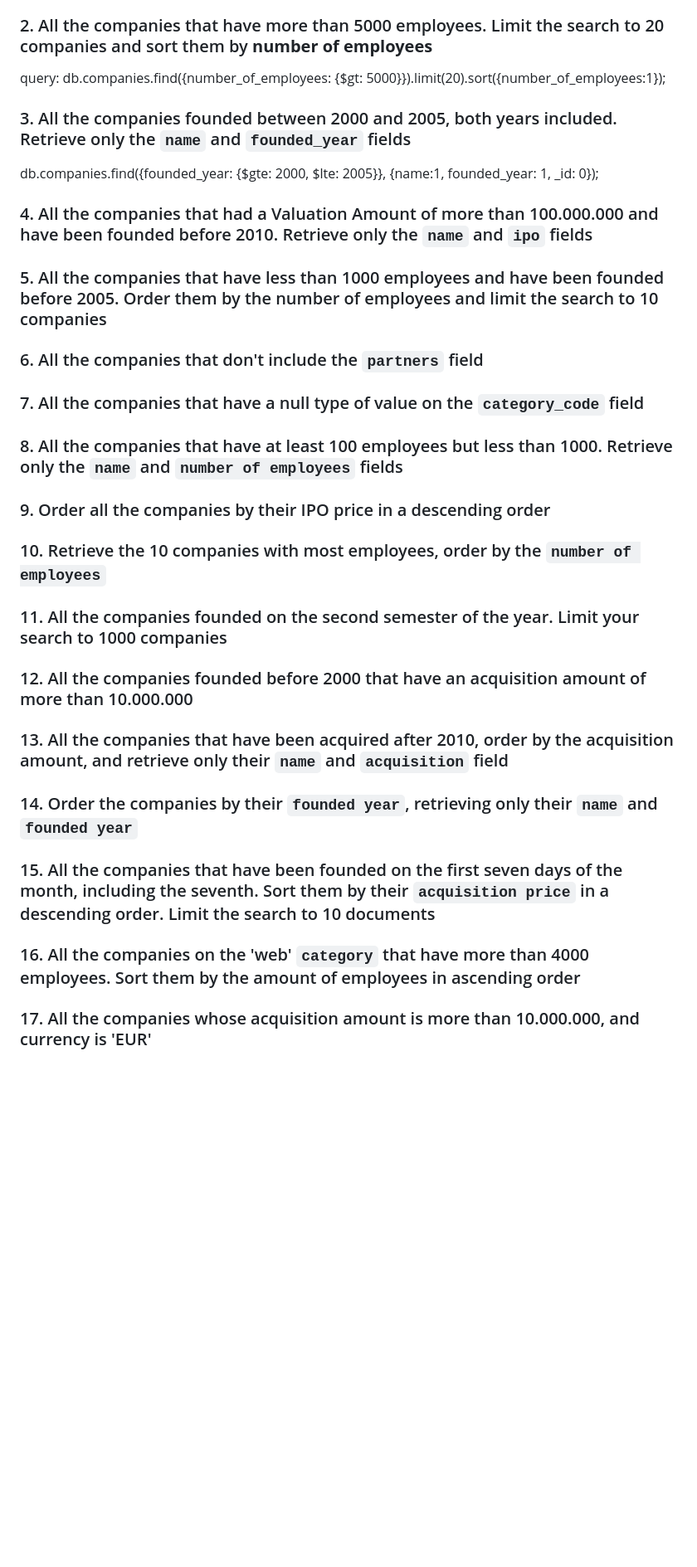
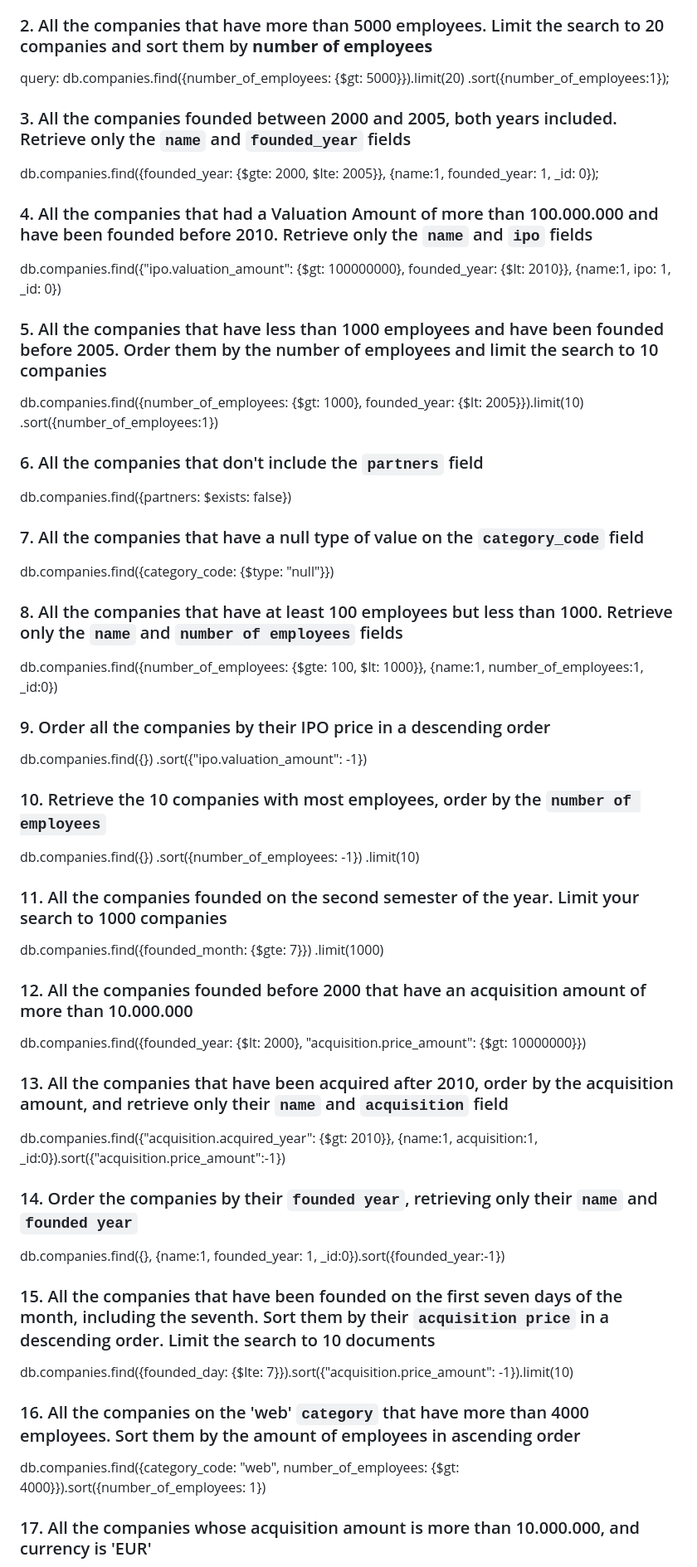
Before and after one commit to ironhack-labs/lab-advance-querying-mongo, a Markdown page: queries.md, the part around the change printed below. Shown: that part at 83% size. Rendered like a GitHub page; blank space fills up the shorter version.

Commit message:
Solved lab

```diff
--- a/queries.md
+++ b/queries.md
@@ -8,7 +8,8 @@ query : db.companies.find({name: "Babelgum"})
 
 ### 2. All the companies that have more than 5000 employees. Limit the search to 20 companies and sort them by **number of employees**
 
-query: db.companies.find({number_of_employees: {$gt: 5000}}).limit(20).sort({number_of_employees:1});
+query: db.companies.find({number_of_employees: {$gt: 5000}}).limit(20)
+.sort({number_of_employees:1});
 
 ### 3. All the companies founded between 2000 and 2005, both years included. Retrieve only the `name` and `founded_year` fields
 
@@ -16,55 +17,60 @@ db.companies.find({founded_year: {$gte: 2000, $lte: 2005}}, {name:1, founded_yea
 
 ### 4. All the companies that had a Valuation Amount of more than 100.000.000 and have been founded before 2010. Retrieve only the `name` and `ipo` fields
 
-<!-- Your Code Goes Here -->
+db.companies.find({"ipo.valuation_amount": {$gt: 100000000}, founded_year: {$lt: 2010}}, {name:1, ipo: 1, \_id: 0})
 
 ### 5. All the companies that have less than 1000 employees and have been founded before 2005. Order them by the number of employees and limit the search to 10 companies
 
-<!-- Your Code Goes Here -->
+db.companies.find({number_of_employees: {$gt: 1000}, founded_year: {$lt: 2005}}).limit(10)
+.sort({number_of_employees:1})
 
 ### 6. All the companies that don't include the `partners` field
 
-<!-- Your Code Goes Here -->
+db.companies.find({partners: $exists: false})
 
 ### 7. All the companies that have a null type of value on the `category_code` field
 
-<!-- Your Code Goes Here -->
+db.companies.find({category_code: {$type: "null"}})
 
 ### 8. All the companies that have at least 100 employees but less than 1000. Retrieve only the `name` and `number of employees` fields
 
-<!-- Your Code Goes Here -->
+db.companies.find({number_of_employees: {$gte: 100, $lt: 1000}}, {name:1, number_of_employees:1, \_id:0})
 
 ### 9. Order all the companies by their IPO price in a descending order
 
-<!-- Your Code Goes Here -->
+db.companies.find({})
+.sort({"ipo.valuation_amount": -1})
 
 ### 10. Retrieve the 10 companies with most employees, order by the `number of employees`
 
-<!-- Your Code Goes Here -->
+db.companies.find({})
+.sort({number_of_employees: -1})
+.limit(10)
 
 ### 11. All the companies founded on the second semester of the year. Limit your search to 1000 companies
 
-<!-- Your Code Goes Here -->
+db.companies.find({founded_month: {$gte: 7}})
+.limit(1000)
 
 ### 12. All the companies founded before 2000 that have an acquisition amount of more than 10.000.000
 
-<!-- Your Code Goes Here -->
+db.companies.find({founded_year: {$lt: 2000}, "acquisition.price_amount": {$gt: 10000000}})
 
 ### 13. All the companies that have been acquired after 2010, order by the acquisition amount, and retrieve only their `name` and `acquisition` field
 
-<!-- Your Code Goes Here -->
+db.companies.find({"acquisition.acquired_year": {$gt: 2010}}, {name:1, acquisition:1, \_id:0}).sort({"acquisition.price_amount":-1})
 
 ### 14. Order the companies by their `founded year`, retrieving only their `name` and `founded year`
 
-<!-- Your Code Goes Here -->
+db.companies.find({}, {name:1, founded_year: 1, \_id:0}).sort({founded_year:-1})
 
 ### 15. All the companies that have been founded on the first seven days of the month, including the seventh. Sort them by their `acquisition price` in a descending order. Limit the search to 10 documents
 
-<!-- Your Code Goes Here -->
+db.companies.find({founded_day: {$lte: 7}}).sort({"acquisition.price_amount": -1}).limit(10)
 
 ### 16. All the companies on the 'web' `category` that have more than 4000 employees. Sort them by the amount of employees in ascending order
 
-<!-- Your Code Goes Here -->
+db.companies.find({category_code: "web", number_of_employees: {$gt: 4000}}).sort({number_of_employees: 1})
 
 ### 17. All the companies whose acquisition amount is more than 10.000.000, and currency is 'EUR'
 
```
Also changed, not shown: other parts of queries.md (+3 -3 lines).
